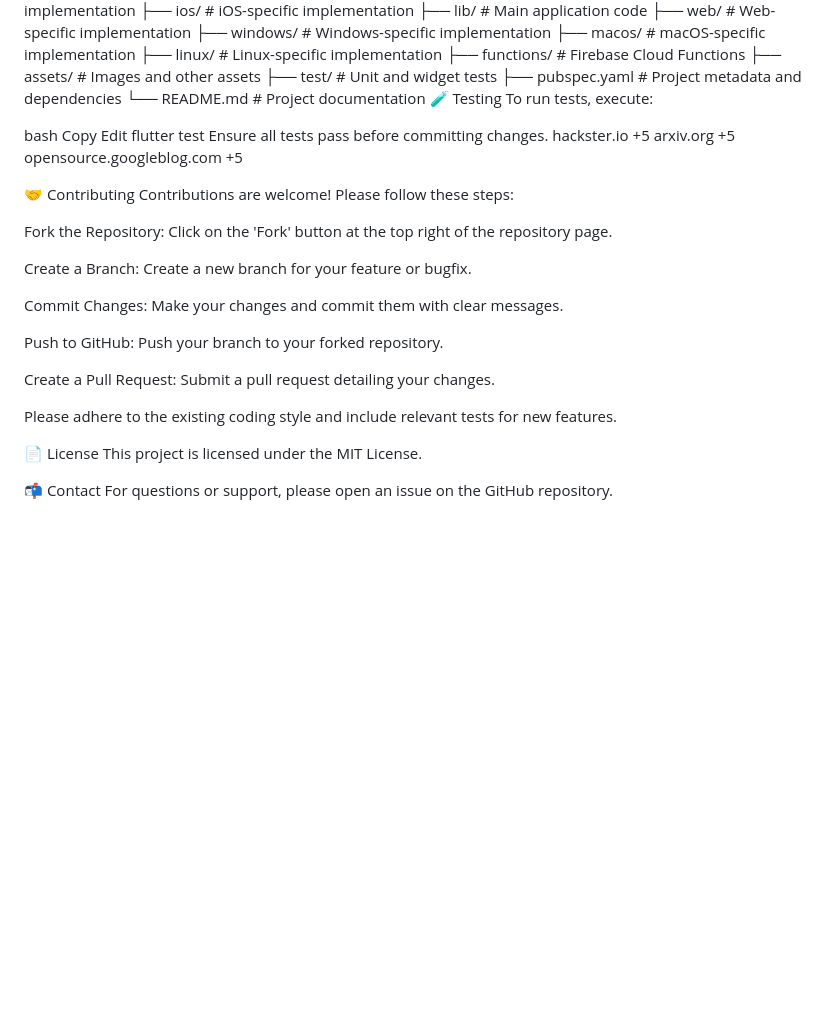
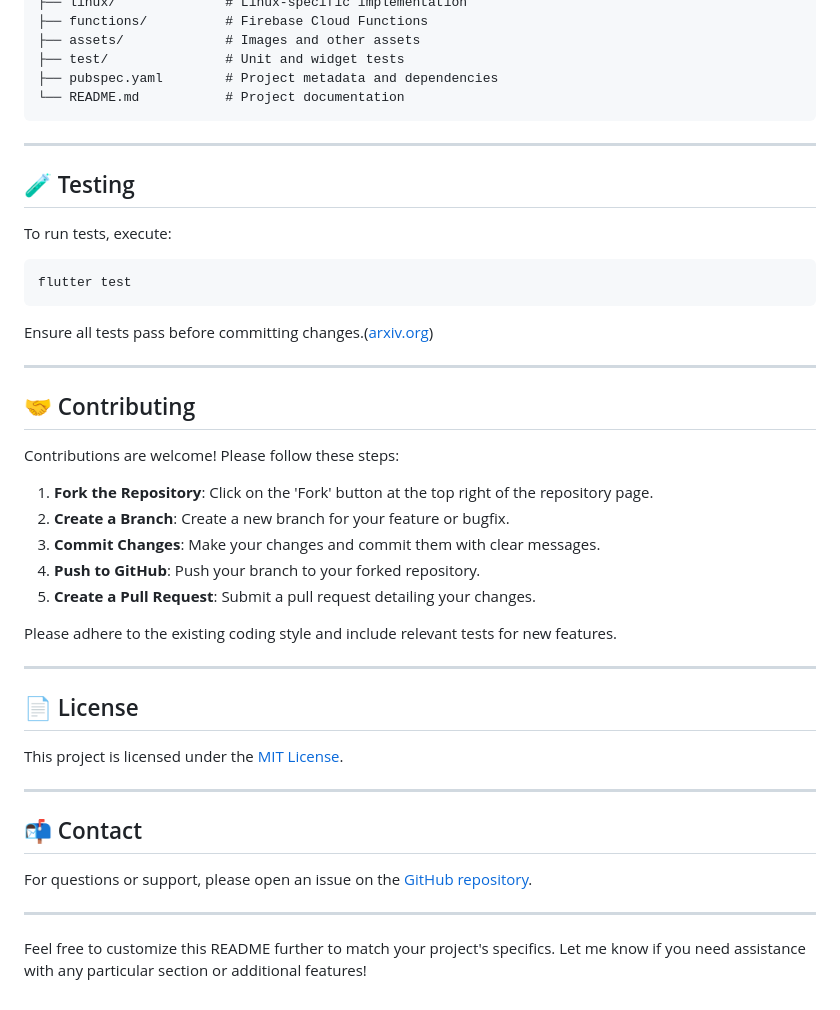
Before and after one commit to SinOfGuardian/pigpen_iot, a Markdown page: README.md, the part around one of its changes. Rendered like a GitHub page; blank space fills up the shorter version.

````diff
--- a/README.md
+++ b/README.md
@@ -78,38 +90,51 @@ pigpen_iot/
 ├── test/               # Unit and widget tests
 ├── pubspec.yaml        # Project metadata and dependencies
 └── README.md           # Project documentation
-🧪 Testing
+```
+
+
+
+---
+
+## 🧪 Testing
+
 To run tests, execute:
 
-bash
-Copy
-Edit
+```bash
 flutter test
-Ensure all tests pass before committing changes.
-hackster.io
-+5
-arxiv.org
-+5
-opensource.googleblog.com
-+5
+```
 
-🤝 Contributing
+
+
+Ensure all tests pass before committing changes.([arxiv.org][1])
+
+---
+
+## 🤝 Contributing
+
 Contributions are welcome! Please follow these steps:
 
-Fork the Repository: Click on the 'Fork' button at the top right of the repository page.
-
-Create a Branch: Create a new branch for your feature or bugfix.
-
-Commit Changes: Make your changes and commit them with clear messages.
-
-Push to GitHub: Push your branch to your forked repository.
-
-Create a Pull Request: Submit a pull request detailing your changes.
+1. **Fork the Repository**: Click on the 'Fork' button at the top right of the repository page.
+2. **Create a Branch**: Create a new branch for your feature or bugfix.
+3. **Commit Changes**: Make your changes and commit them with clear messages.
+4. **Push to GitHub**: Push your branch to your forked repository.
+5. **Create a Pull Request**: Submit a pull request detailing your changes.
 
 Please adhere to the existing coding style and include relevant tests for new features.
 
-📄 License
-This project is licensed under the MIT License.
+---
 
-📬 Contact
-For questions or support, please open an issue on the GitHub repository.
+## 📄 License
+
+This project is licensed under the [MIT License](LICENSE).
+
+---
+
+## 📬 Contact
+
+For questions or support, please open an issue on the [GitHub repository](https://github.com/SinOfGuardian/pigpen_iot/issues).
+
+---
+
+Feel free to customize this README further to match your project's specifics. Let me know if you need assistance with any particular section or additional features!
+
````
Also changed, not shown: other parts of README.md (+58 -45 lines).
